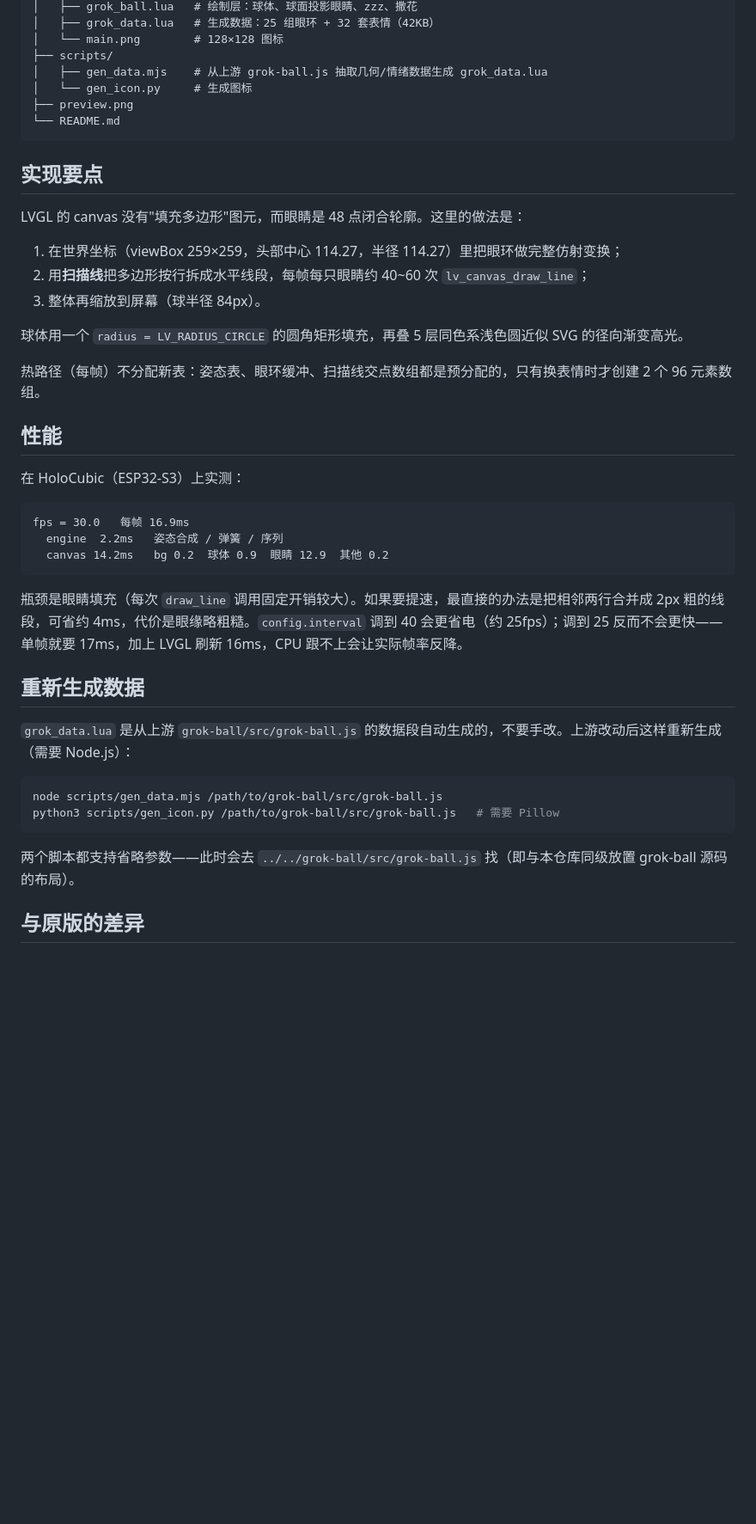
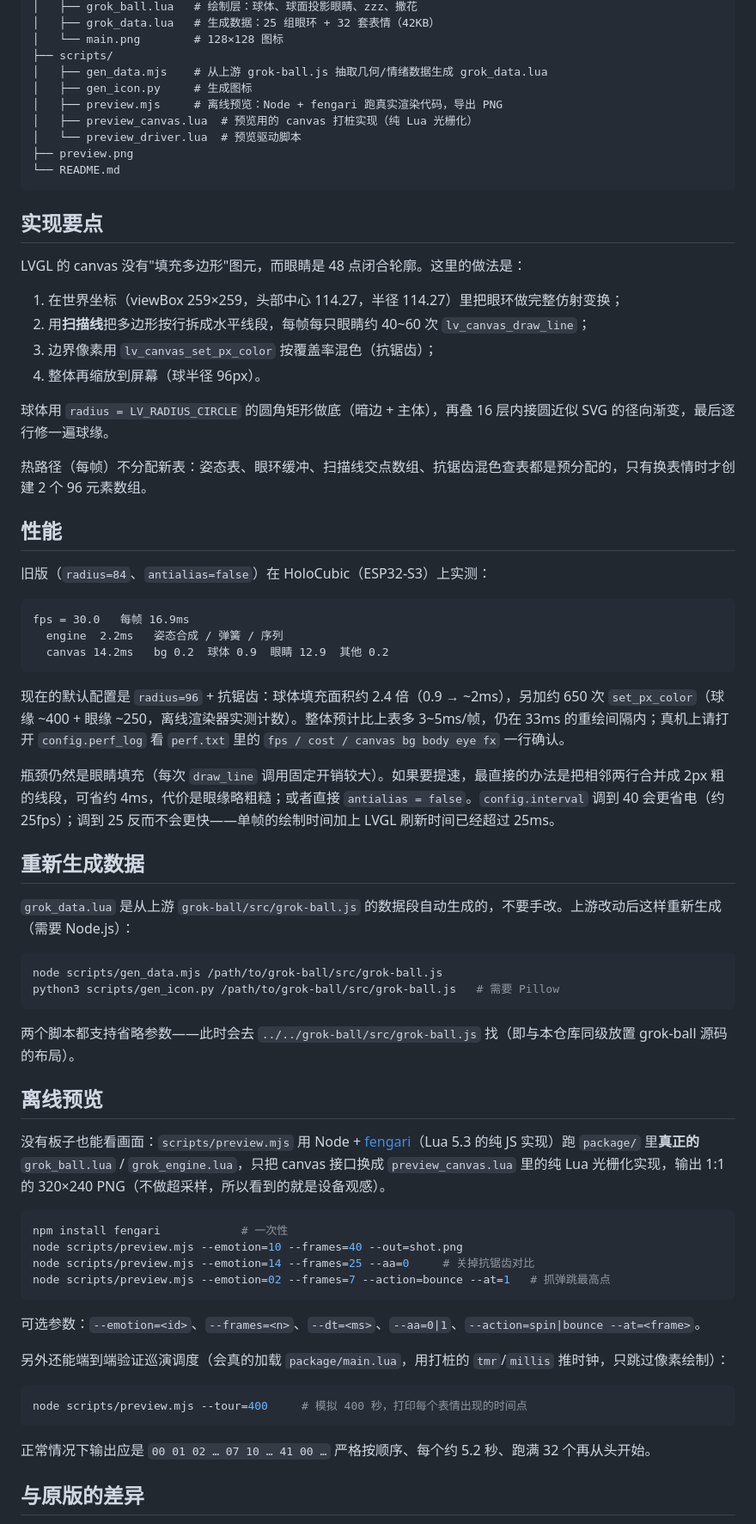
Before and after one commit to VictorLiY/holocubic_grok, a Markdown page: README.md, the part around one of its changes. Shown at 86% size. Rendered like a GitHub page; blank space fills up the shorter version.

````diff
--- a/README.md
+++ b/README.md
@@ -114,7 +130,10 @@ grok_bot/
 │   └── main.png        # 128×128 图标
 ├── scripts/
 │   ├── gen_data.mjs    # 从上游 grok-ball.js 抽取几何/情绪数据生成 grok_data.lua
-│   └── gen_icon.py     # 生成图标
+│   ├── gen_icon.py     # 生成图标
+│   ├── preview.mjs     # 离线预览：Node + fengari 跑真实渲染代码，导出 PNG
+│   ├── preview_canvas.lua  # 预览用的 canvas 打桩实现（纯 Lua 光栅化）
+│   └── preview_driver.lua  # 预览驱动脚本
 ├── preview.png
 └── README.md
 ```
@@ -125,15 +144,16 @@ LVGL 的 canvas 没有"填充多边形"图元，而眼睛是 48 点闭合轮廓
 
 1. 在世界坐标（viewBox 259×259，头部中心 114.27，半径 114.27）里把眼环做完整仿射变换；
 2. 用**扫描线**把多边形按行拆成水平线段，每帧每只眼睛约 40~60 次 `lv_canvas_draw_line`；
-3. 整体再缩放到屏幕（球半径 84px）。
+3. 边界像素用 `lv_canvas_set_px_color` 按覆盖率混色（抗锯齿）；
+4. 整体再缩放到屏幕（球半径 96px）。
 
-球体用一个 `radius = LV_RADIUS_CIRCLE` 的圆角矩形填充，再叠 5 层同色系浅色圆近似 SVG 的径向渐变高光。
+球体用 `radius = LV_RADIUS_CIRCLE` 的圆角矩形做底（暗边 + 主体），再叠 16 层内接圆近似 SVG 的径向渐变，最后逐行修一遍球缘。
 
-热路径（每帧）不分配新表：姿态表、眼环缓冲、扫描线交点数组都是预分配的，只有换表情时才创建 2 个 96 元素数组。
+热路径（每帧）不分配新表：姿态表、眼环缓冲、扫描线交点数组、抗锯齿混色查表都是预分配的，只有换表情时才创建 2 个 96 元素数组。
 
 ## 性能
 
-在 HoloCubic（ESP32-S3）上实测：
+旧版（`radius=84`、`antialias=false`）在 HoloCubic（ESP32-S3）上实测：
 
 ```
 fps = 30.0   每帧 16.9ms
@@ -141,7 +161,9 @@ fps = 30.0   每帧 16.9ms
   canvas 14.2ms   bg 0.2  球体 0.9  眼睛 12.9  其他 0.2
 ```
 
-瓶颈是眼睛填充（每次 `draw_line` 调用固定开销较大）。如果要提速，最直接的办法是把相邻两行合并成 2px 粗的线段，可省约 4ms，代价是眼缘略粗糙。`config.interval` 调到 40 会更省电（约 25fps）；调到 25 反而不会更快——单帧就要 17ms，加上 LVGL 刷新 16ms，CPU 跟不上会让实际帧率反降。
+现在的默认配置是 `radius=96` + 抗锯齿：球体填充面积约 2.4 倍（0.9 → ~2ms），另加约 650 次 `set_px_color`（球缘 ~400 + 眼缘 ~250，离线渲染器实测计数）。整体预计比上表多 3~5ms/帧，仍在 33ms 的重绘间隔内；真机上请打开 `config.perf_log` 看 `perf.txt` 里的 `fps / cost / canvas bg body eye fx` 一行确认。
+
+瓶颈仍然是眼睛填充（每次 `draw_line` 调用固定开销较大）。如果要提速，最直接的办法是把相邻两行合并成 2px 粗的线段，可省约 4ms，代价是眼缘略粗糙；或者直接 `antialias = false`。`config.interval` 调到 40 会更省电（约 25fps）；调到 25 反而不会更快——单帧的绘制时间加上 LVGL 刷新时间已经超过 25ms。
 
 ## 重新生成数据
 
@@ -154,6 +176,27 @@ python3 scripts/gen_icon.py /path/to/grok-ball/src/grok-ball.js   # 需要 Pillo
 
 两个脚本都支持省略参数——此时会去 `../../grok-ball/src/grok-ball.js` 找（即与本仓库同级放置 grok-ball 源码的布局）。
 
+## 离线预览
+
+没有板子也能看画面：`scripts/preview.mjs` 用 Node + [fengari](https://github.com/fengari-lua/fengari)（Lua 5.3 的纯 JS 实现）跑 `package/` 里**真正的** `grok_ball.lua` / `grok_engine.lua`，只把 canvas 接口换成 `preview_canvas.lua` 里的纯 Lua 光栅化实现，输出 1:1 的 320×240 PNG（不做超采样，所以看到的就是设备观感）。
+
+```bash
+npm install fengari            # 一次性
+node scripts/preview.mjs --emotion=10 --frames=40 --out=shot.png
+node scripts/preview.mjs --emotion=14 --frames=25 --aa=0     # 关掉抗锯齿对比
+node scripts/preview.mjs --emotion=02 --frames=7 --action=bounce --at=1   # 抓弹跳最高点
+```
+
+可选参数：`--emotion=<id>`、`--frames=<n>`、`--dt=<ms>`、`--aa=0|1`、`--action=spin|bounce --at=<frame>`。
+
+另外还能端到端验证巡演调度（会真的加载 `package/main.lua`，用打桩的 `tmr`/`millis` 推时钟，只跳过像素绘制）：
+
+```bash
+node scripts/preview.mjs --tour=400     # 模拟 400 秒，打印每个表情出现的时间点
+```
+
+正常情况下输出应是 `00 01 02 … 07 10 … 41 00 …` 严格按顺序、每个约 5.2 秒、跑满 32 个再从头开始。
+
 ## 与原版的差异
 
 - 未实现原版的**彩带拖尾**（`ribbons` / trails）和**头顶环绕**（`orbit`），其余动画机制均已移植。
````
Also changed, not shown: other parts of README.md (+21 -5 lines), preview.png, 9 other files.
